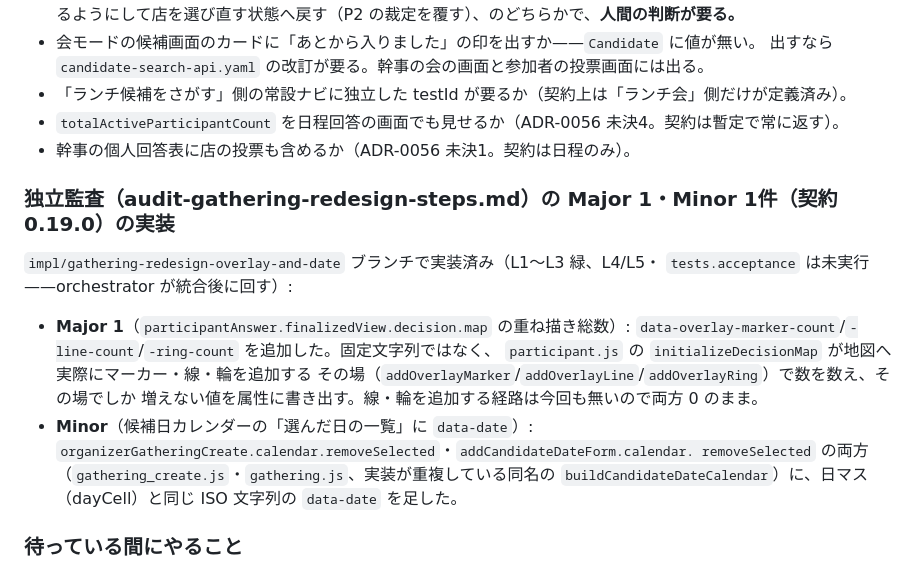
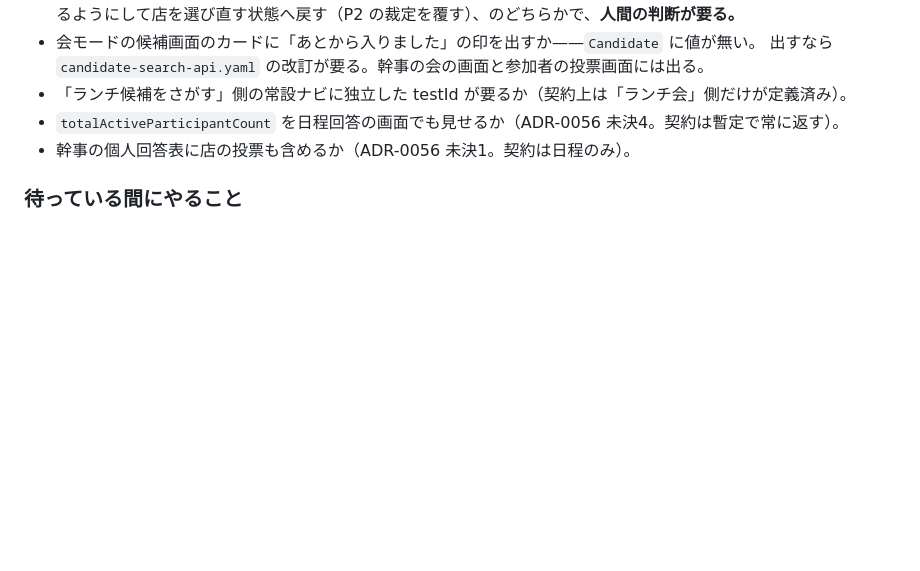
Before and after one commit to Vazial/ai-driven-dev-template, a Markdown page: projects/dining-radar/activeContext.md, the part around the change. Rendered like a GitHub page; blank space fills up the shorter version.

Commit message:
docs(dining-radar): 統合時に activeContext へ足された実装ログの節を落とす
実装ブランチが「独立監査の Major 1・Minor の実装」という節を activeContext に足していた。
activeContext は現在だけを持つ（P-11）。ラウンドごとの実装ログを積み上げた結果 276KB に
肥大して圧縮したばかりである（FR-020）。書かれていた事実はコミットと契約 0.19.0 に残っている。

Co-Authored-By: Claude Opus 5 <noreply@anthropic.com>

```diff
--- a/projects/dining-radar/activeContext.md
+++ b/projects/dining-radar/activeContext.md
@@ -324,21 +324,6 @@ TDR-GTH-09 が削除済みの店の件数を参加者に示すと書いたまま
 - `totalActiveParticipantCount` を日程回答の画面でも見せるか（ADR-0056 未決4。契約は暫定で常に返す）。
 - 幹事の個人回答表に店の投票も含めるか（ADR-0056 未決1。契約は日程のみ）。
 
-### 独立監査（audit-gathering-redesign-steps.md）の Major 1・Minor 1件（契約 0.19.0）の実装
-
-`impl/gathering-redesign-overlay-and-date` ブランチで実装済み（L1〜L3 緑、L4/L5・
-`tests.acceptance` は未実行——orchestrator が統合後に回す）:
-
-- **Major 1**（`participantAnswer.finalizedView.decision.map` の重ね描き総数）:
-  `data-overlay-marker-count`/`-line-count`/`-ring-count` を追加した。固定文字列ではなく、
-  `participant.js` の `initializeDecisionMap` が地図へ実際にマーカー・線・輪を追加する
-  その場（`addOverlayMarker`/`addOverlayLine`/`addOverlayRing`）で数を数え、その場でしか
-  増えない値を属性に書き出す。線・輪を追加する経路は今回も無いので両方 0 のまま。
-- **Minor**（候補日カレンダーの「選んだ日の一覧」に `data-date`）:
-  `organizerGatheringCreate.calendar.removeSelected`・`addCandidateDateForm.calendar.
-  removeSelected` の両方（`gathering_create.js`・`gathering.js`、実装が重複している同名の
-  `buildCandidateDateCalendar`）に、日マス（dayCell）と同じ ISO 文字列の `data-date` を足した。
-
 ### 待っている間にやること
 
 - **`tests/ui_invariants` を会の画面群へ広げる**（FR-035）。9番の潰れたボタンは、幅と高さを
```
